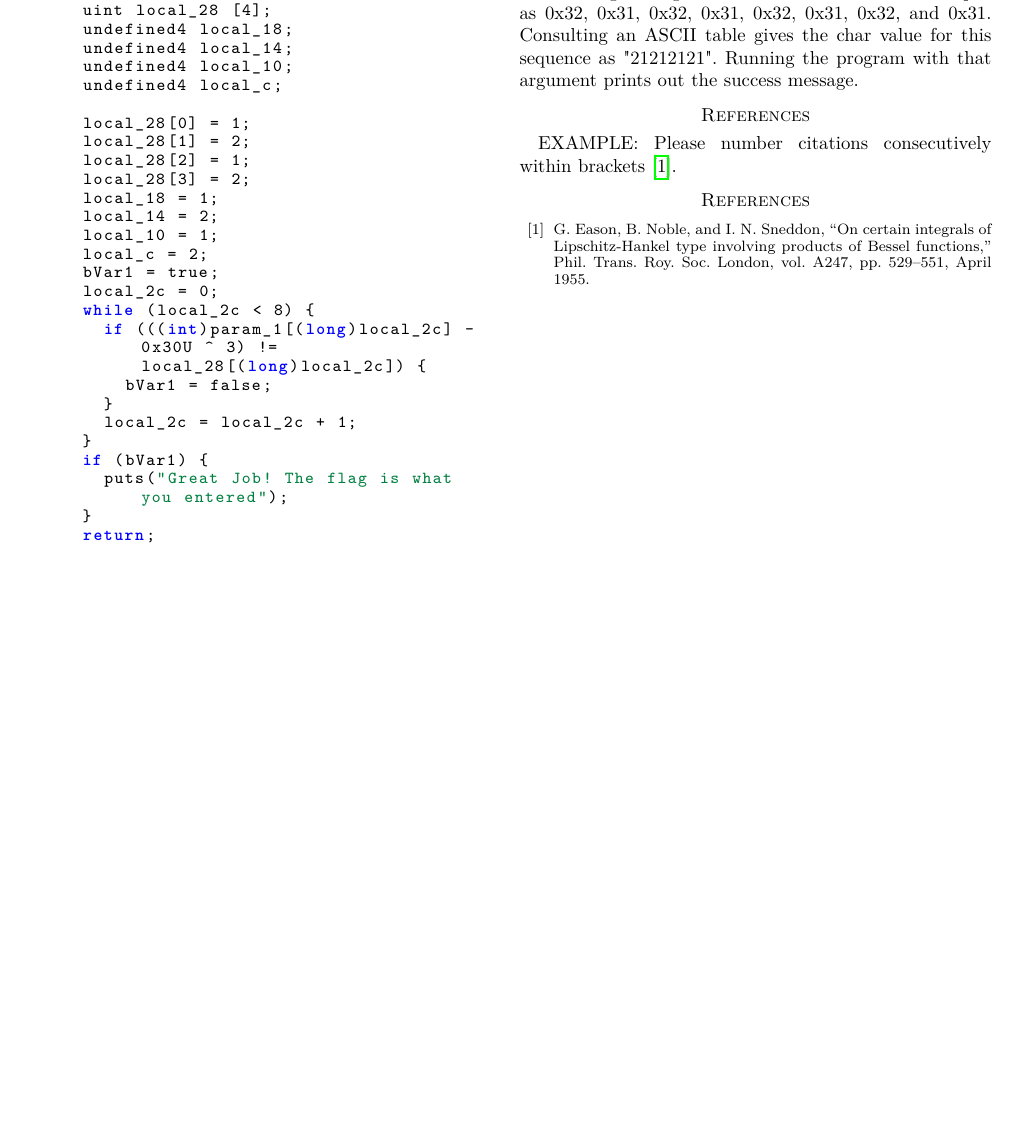
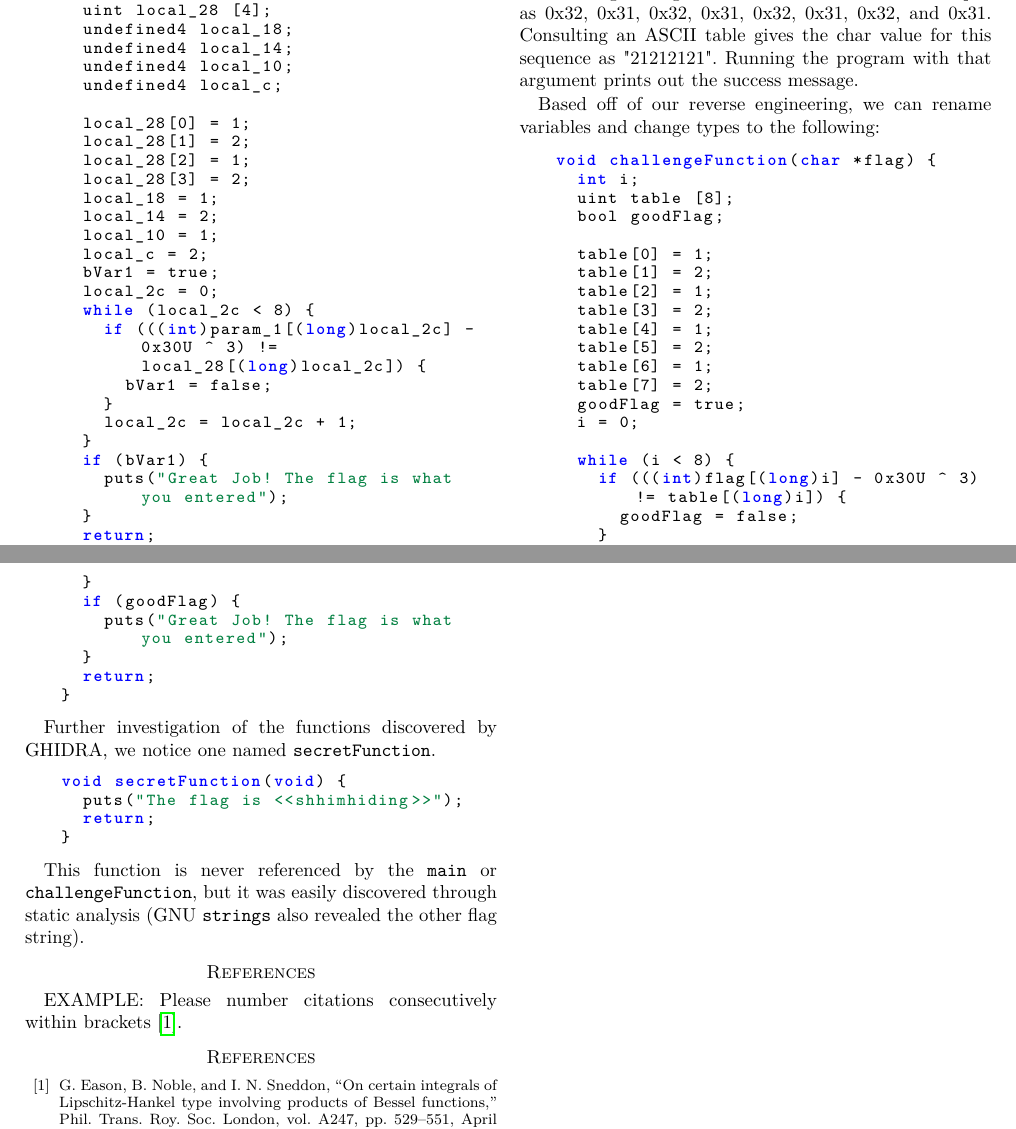
Before and after one commit to ufsit/csawesc19, a LaTeX paper (esc19-qual-kernelsanders.tex, which reads chal.tex): part of the page before the commit and two parts of pages 1 and 2 of 2 after it, the two joined at a grey line, cut so that both start at the same text, the shorter picture padded with empty space. Compiled offline with pdfLaTeX; a missing font is replaced by an installed copy or a similar font; a LaTeX package or settings file that is missing is left out.

Commit message:
Add after ghidra decompilation

```diff
--- a/chal.tex
+++ b/chal.tex
@@ -33,4 +33,47 @@ void challengeFunction(char *param_1)
 	return;
 }
 \end{lstlisting}
+
 After all the definitions and initialization, the important part of this function is in the while loop. The loop iterates through each of the first 8 chars of the input, applies a simple transformation, then compares it to the corresponding indices of the array, local\textunderscore 28. If each comparison is true, the function prints out a success message. Otherwise, it exits. In order to figure out what input was required, we worked backwards from the local variable. The first 4 numbers in the array are 1, 2, 1, and 2, which are explicitly assigned to the first 4 indices of local\textunderscore 28. Because the array is only allocated with a size of 4, the last 4 comparisons in the while loop run off the end of the array. Space for local variables is allocated on the stack, so the 4 memory spaces immediately after local\textunderscore 28 are the next 4 local variables allocated, namely local\textunderscore 18, local\textunderscore 14, local\textunderscore 10, and local\textunderscore c, with values 1, 2, 1, and 2, respectively. So, after applying the transformation on the input, the first 8 chars must be equal to 1, 2, 1, 2, 1, 2, 1, and 2. The last step is to reverse the transformation, which consists of subtracting the hex value 30, the XORing with 3. The XOR operation turns a 1 into a 2, and a 2 into a 1. Adding 0x30 gives the numerical value of our input as 0x32, 0x31, 0x32, 0x31, 0x32, 0x31, 0x32, and 0x31. Consulting an ASCII table gives the char value for this sequence as "21212121". Running the program with that argument prints out the success message.
+
+Based off of our reverse engineering, we can rename variables and change types to the following:
+\begin{lstlisting}
+void challengeFunction(char *flag) {
+  int i;
+  uint table [8];
+  bool goodFlag;
+
+  table[0] = 1;
+  table[1] = 2;
+  table[2] = 1;
+  table[3] = 2;
+  table[4] = 1;
+  table[5] = 2;
+  table[6] = 1;
+  table[7] = 2;
+  goodFlag = true;
+  i = 0;
+
+  while (i < 8) {
+    if (((int)flag[(long)i] - 0x30U ^ 3) != table[(long)i]) {
+      goodFlag = false;
+    }
+    i += 1;
+  }
+  if (goodFlag) {
+    puts("Great Job! The flag is what you entered");
+  }
+  return;
+}
+\end{lstlisting}
+
+Further investigation of the functions discovered by GHIDRA, we notice one named \texttt{secretFunction}.
+
+\begin{lstlisting}
+void secretFunction(void) {
+  puts("The flag is <<shhimhiding>>");
+  return;
+}
+\end{lstlisting}
+
+This function is never referenced by the \texttt{main} or \texttt{challengeFunction}, but it was easily discovered through static analysis (GNU \texttt{strings} also revealed the other flag string).
```
